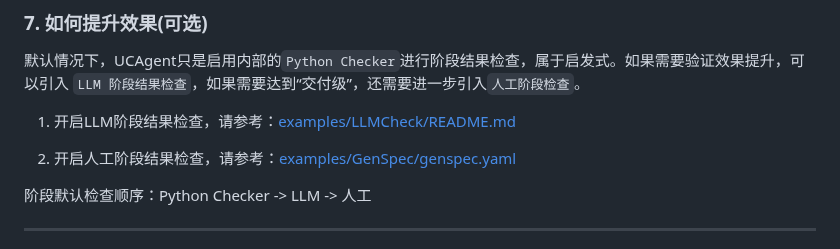
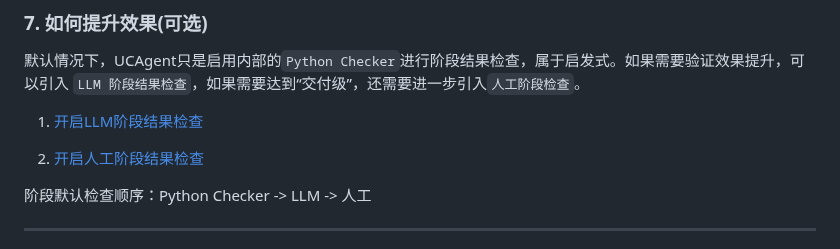
Before and after one commit to XS-MLVP/UCAgent, a Markdown page: README.zh.md, the part around the change. Drawn GitHub-style.

```diff
--- a/README.zh.md
+++ b/README.zh.md
@@ -110,9 +110,9 @@ qwen
 
 默认情况下，UCAgent只是启用内部的`Python Checker`进行阶段结果检查，属于启发式。如果需要验证效果提升，可以引入 `LLM 阶段结果检查`，如果需要达到“交付级”，还需要进一步引入`人工阶段检查`。
 
-1. 开启LLM阶段结果检查，请参考：[examples/LLMCheck/README.md](examples/LLMCheck/README.md)
+1. [开启LLM阶段结果检查](/examples/LLMCheck/README.md)
 
-2. 开启人工阶段结果检查，请参考：[examples/GenSpec/genspec.yaml](examples/GenSpec/genspec.yaml)
+2. [开启人工阶段结果检查](https://ucagent.open-verify.cc/content/02_usage/02_assit/)
 
 阶段默认检查顺序：Python Checker -> LLM -> 人工
 
```
Also changed, not shown: README.en.md (+3 -3 lines).
